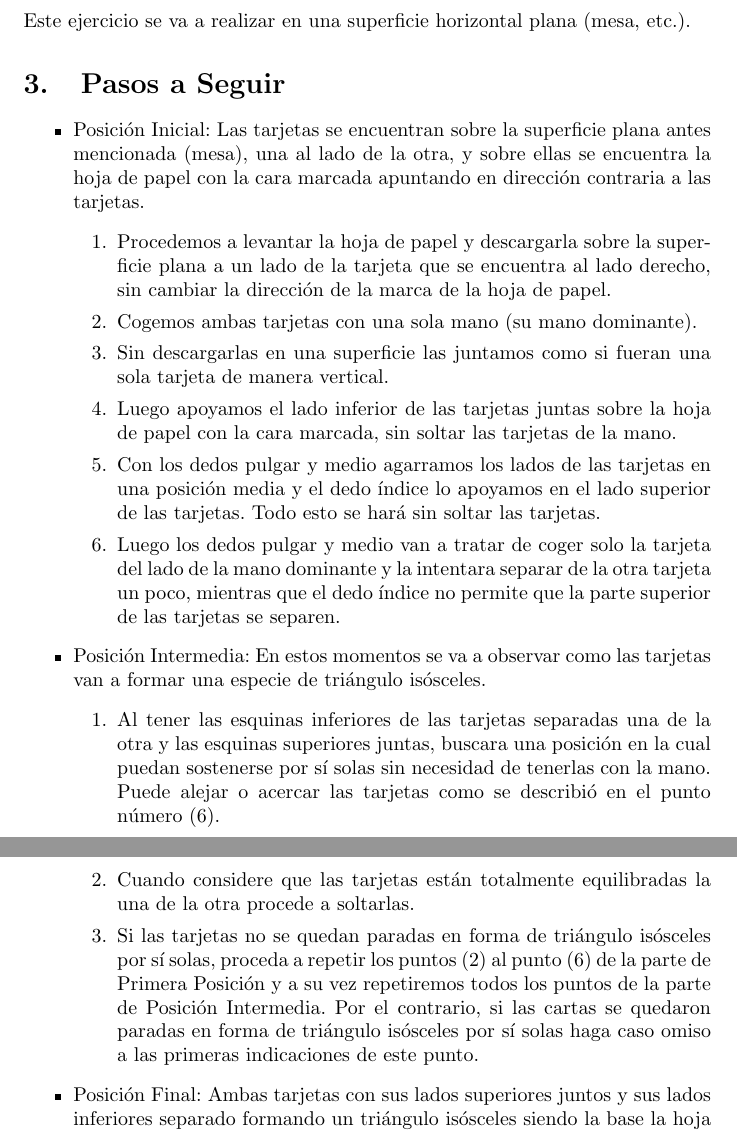
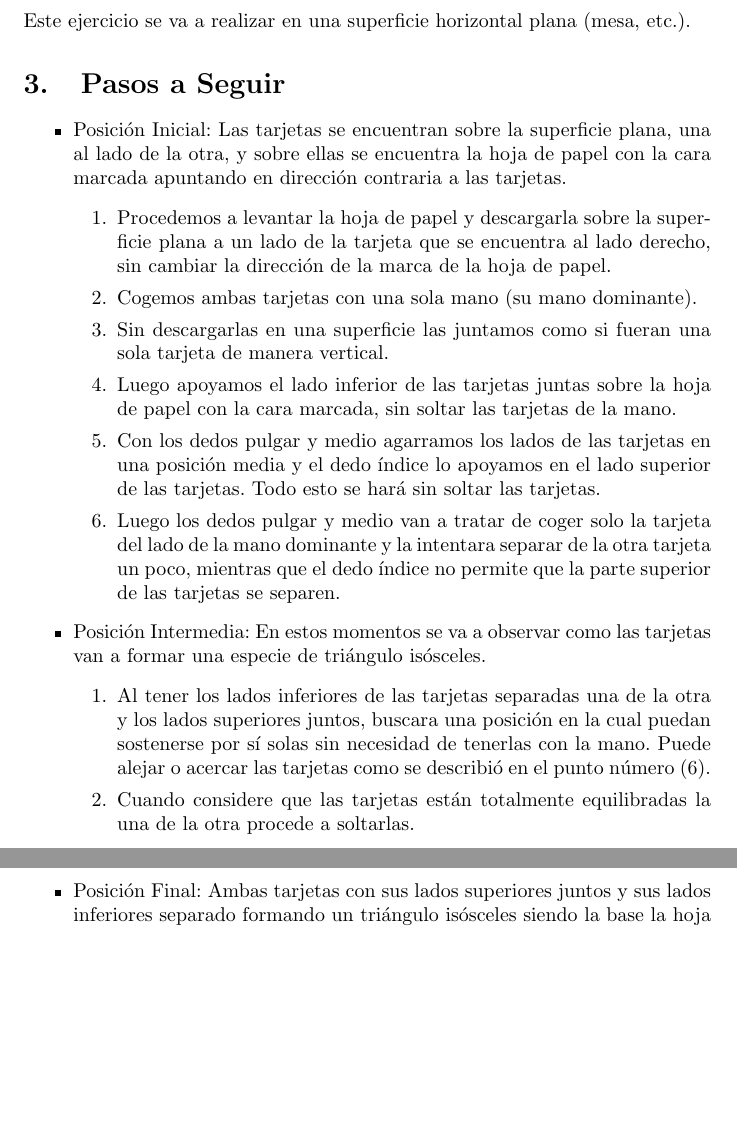
Before and after one commit to Richi-rgb/Tarea-1, a LaTeX document (main.tex): two parts of pages 3 and 4 of 4, joined at a grey line, cut so that both start at the same text, the shorter picture padded with empty space. Compiled offline with pdfLaTeX.

Commit message:
Modifique el contenido del archivo main.tex y reemplace el pdf por otro actualizado

```diff
--- a/main.tex
+++ b/main.tex
@@ -50,7 +50,7 @@ Este ejercicio se va a realizar en una superficie horizontal plana (mesa, etc.).
 
 \section{Pasos a Seguir} \label{pasos}
 \begin{itemize}
-    \item Posición Inicial: Las tarjetas se encuentran sobre la superficie plana antes mencionada (mesa), una al lado de la otra, y sobre ellas se encuentra la hoja de papel con la cara marcada apuntando en dirección contraria a las tarjetas.
+    \item Posición Inicial: Las tarjetas se encuentran sobre la superficie plana, una al lado de la otra, y sobre ellas se encuentra la hoja de papel con la cara marcada apuntando en dirección contraria a las tarjetas.
     \begin{enumerate}
         \item Procedemos a levantar la hoja de papel y descargarla sobre la superficie plana a un lado de la tarjeta que se encuentra al lado derecho, sin cambiar la dirección de la marca de la hoja de papel.
         \item Cogemos ambas tarjetas con una sola mano (su mano dominante).
@@ -61,9 +61,8 @@ Este ejercicio se va a realizar en una superficie horizontal plana (mesa, etc.).
     \end{enumerate}
     \item Posición Intermedia: En estos momentos se va a observar como las tarjetas van a formar una especie de triángulo isósceles.
     \begin{enumerate}
-        \item Al tener las esquinas inferiores de las tarjetas separadas una de la otra y las esquinas superiores juntas, buscara una posición en la cual puedan sostenerse por sí solas sin necesidad de tenerlas con la mano. Puede alejar o acercar las tarjetas como se describió en el punto número (6).
+        \item Al tener los lados inferiores de las tarjetas separadas una de la otra y los lados superiores juntos, buscara una posición en la cual puedan sostenerse por sí solas sin necesidad de tenerlas con la mano. Puede alejar o acercar las tarjetas como se describió en el punto número (6).
         \item Cuando considere que las tarjetas están totalmente equilibradas la una de la otra procede a soltarlas.
-        \item Si las tarjetas no se quedan paradas en forma de triángulo isósceles por sí solas, proceda a repetir los puntos (2) al punto (6) de la parte de Primera Posición y a su vez repetiremos todos los puntos de la parte de Posición Intermedia. Por el contrario, si las cartas se quedaron paradas en forma de triángulo isósceles por sí solas haga caso omiso a las primeras indicaciones de este punto.
     \end{enumerate}
     \item Posición Final: Ambas tarjetas con sus lados superiores juntos y sus lados inferiores separado formando un triángulo isósceles siendo la base la hoja de papel.
 \end{itemize}
```
Also changed, not shown: Tarea_1.pdf.
